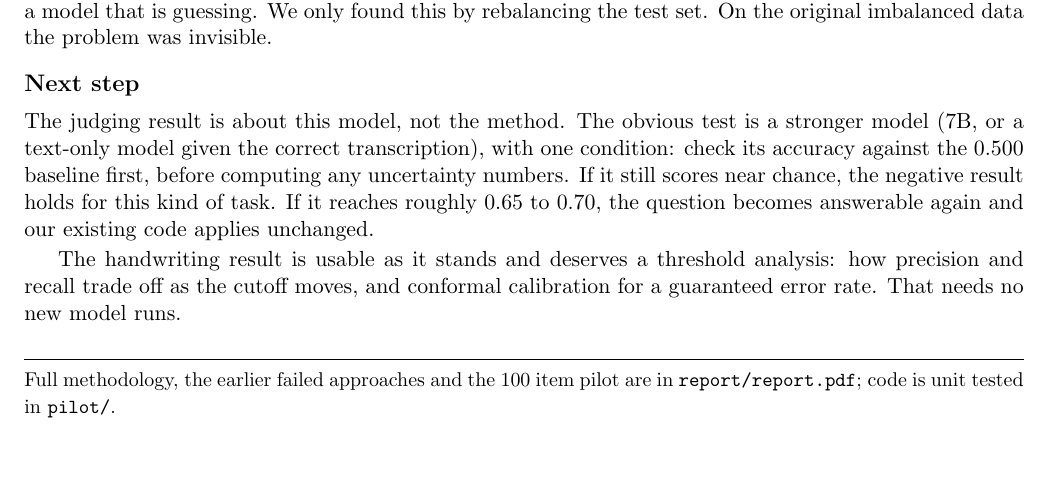
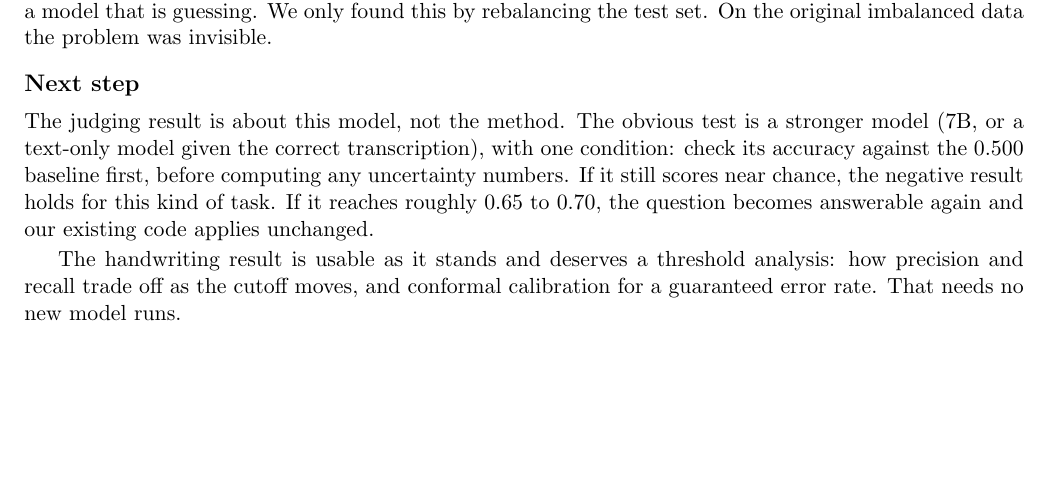
Before and after one commit to sepehrmaleki369/uncertainty-math-vlm, a LaTeX document (report/summary.tex): part of page 2 of 2, cut so that both start at the same text. Compiled offline with pdfLaTeX.

Commit message:
Drop the footer pointer from the summary
Co-Authored-By: Claude Opus 5 <noreply@anthropic.com>

```diff
--- a/report/summary.tex
+++ b/report/summary.tex
@@ -172,9 +172,4 @@ The handwriting result is usable as it stands and deserves a threshold analysis:
 how precision and recall trade off as the cutoff moves, and conformal
 calibration for a guaranteed error rate. That needs no new model runs.
 
-\vspace{0.4em}
-\noindent\rule{\linewidth}{0.4pt}\\
-{\small Full methodology, the earlier failed approaches and the 100 item pilot
-are in \texttt{report/report.pdf}; code is unit tested in \texttt{pilot/}.}
-
 \end{document}
```
Also changed, not shown: report/summary.pdf.
